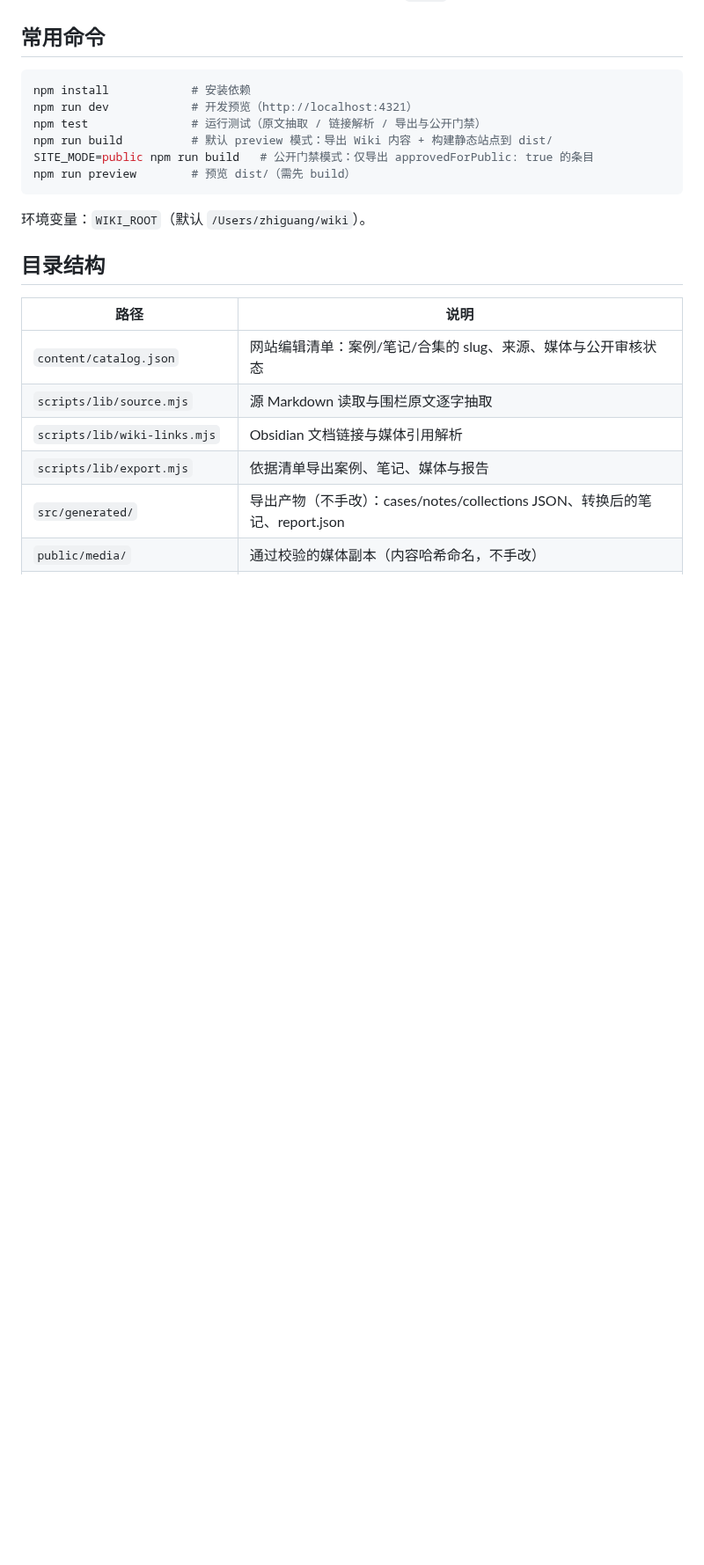
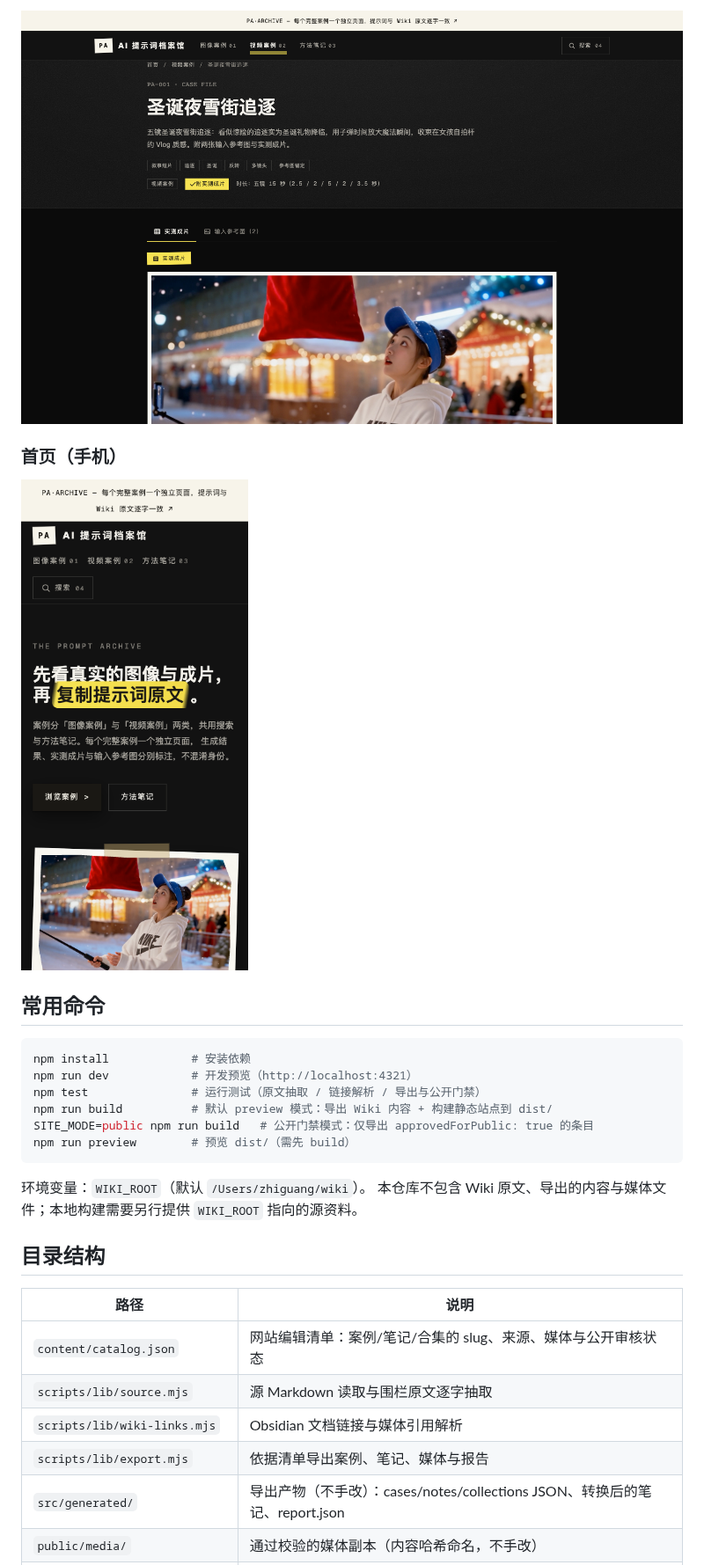
Before and after one commit to zhang-netizen-1/prompt-archive-site, a Markdown page: README.md, the part around one of its changes. Shown at 88% size. Rendered like a GitHub page; pictures changed too: docs/screenshots/case-detail-desktop.png (added), docs/screenshots/home-mobile.png (added); blank space fills up the shorter version.

Commit message:
docs: add site screenshots to README

````diff
--- a/README.md
+++ b/README.md
@@ -5,3 +20,8 @@
+![视频案例详情页与媒体预览](docs/screenshots/case-detail-desktop.png)
+
+### 首页（手机）
+
+![AI 提示词档案馆手机首页](docs/screenshots/home-mobile.png)
 
 ## 常用命令
 
@@ -15,6 +35,7 @@ npm run preview        # 预览 dist/（需先 build）
 ```
 
 环境变量：`WIKI_ROOT`（默认 `/Users/zhiguang/wiki`）。
+本仓库不包含 Wiki 原文、导出的内容与媒体文件；本地构建需要另行提供 `WIKI_ROOT` 指向的源资料。
 
 ## 目录结构
 
````
Also changed, not shown: other parts of README.md (+16 -1 lines), docs/screenshots/case-search-desktop.png (added), 1 other file.
